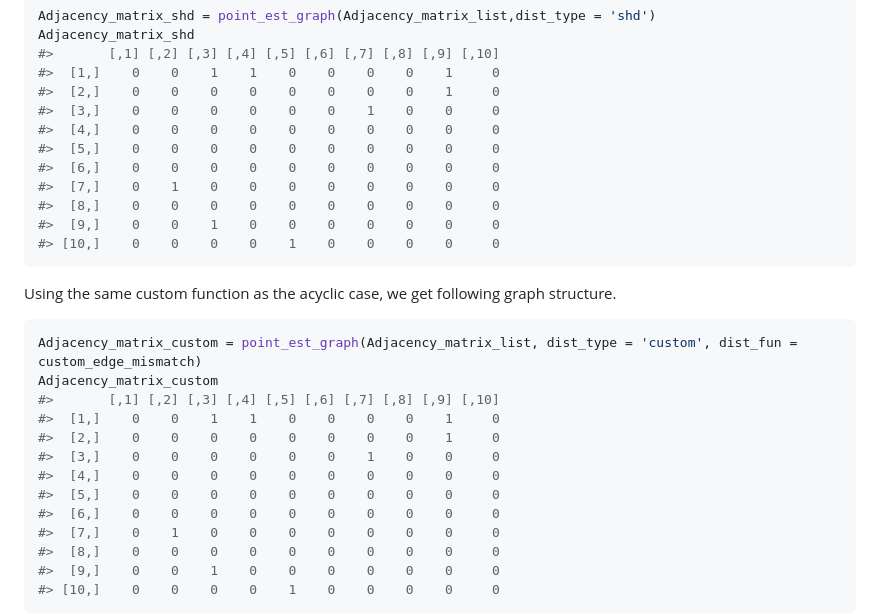
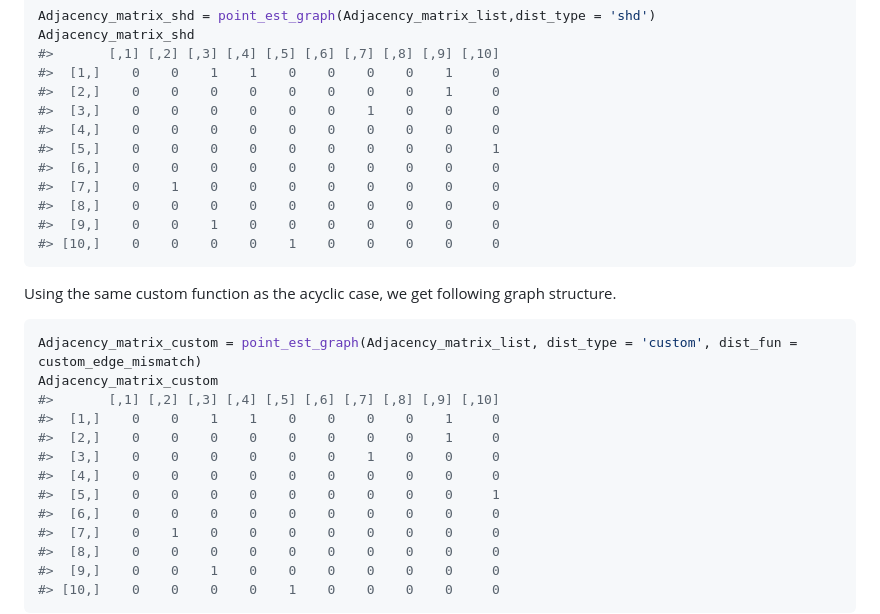
Before and after one commit to roblee01/cyclinbayesrev, a Markdown page: README.md, the part around one of its changes. Rendered like a GitHub page.

```diff
--- a/README.md
+++ b/README.md
@@ -943,7 +944,7 @@ Adjacency_matrix_shd
 #>  [2,]    0    0    0    0    0    0    0    0    1     0
 #>  [3,]    0    0    0    0    0    0    1    0    0     0
 #>  [4,]    0    0    0    0    0    0    0    0    0     0
-#>  [5,]    0    0    0    0    0    0    0    0    0     0
+#>  [5,]    0    0    0    0    0    0    0    0    0     1
 #>  [6,]    0    0    0    0    0    0    0    0    0     0
 #>  [7,]    0    1    0    0    0    0    0    0    0     0
 #>  [8,]    0    0    0    0    0    0    0    0    0     0
@@ -962,7 +963,7 @@ Adjacency_matrix_custom
 #>  [2,]    0    0    0    0    0    0    0    0    1     0
 #>  [3,]    0    0    0    0    0    0    1    0    0     0
 #>  [4,]    0    0    0    0    0    0    0    0    0     0
-#>  [5,]    0    0    0    0    0    0    0    0    0     0
+#>  [5,]    0    0    0    0    0    0    0    0    0     1
 #>  [6,]    0    0    0    0    0    0    0    0    0     0
 #>  [7,]    0    1    0    0    0    0    0    0    0     0
 #>  [8,]    0    0    0    0    0    0    0    0    0     0
```
Also changed, not shown: other parts of README.md (+5 -4 lines), man/figures/README-unnamed-chunk-16-1.png, man/figures/README-unnamed-chunk-22-1.png, man/figures/README-unnamed-chunk-23-1.png, man/figures/README-unnamed-chunk-23-2.png, 5 other files.
